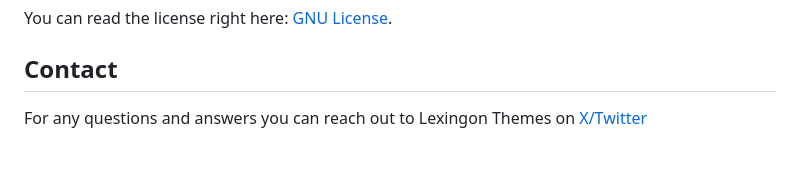
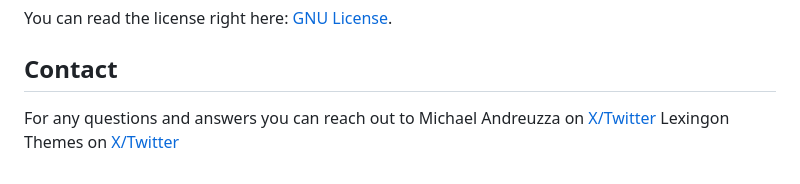
Before and after one commit to Lexington-Themes/lexington-tutorials, a Markdown page: README.md, the part around the change. Drawn GitHub-style.

```diff
--- a/README.md
+++ b/README.md
@@ -52,4 +52,4 @@ You can read the license right here: [GNU License](https://github.com/UnwrappedD
 
 
 ## Contact
-For any questions and answers you can reach out to Lexingon Themes on [X/Twitter](https://x.com/lexingtonthemes)
+For any questions and answers you can reach out to Michael Andreuzza on [X/Twitter](https://x.com/mike_andreuzza)  Lexingon Themes on [X/Twitter](https://x.com/lexingtonthemes)
```
